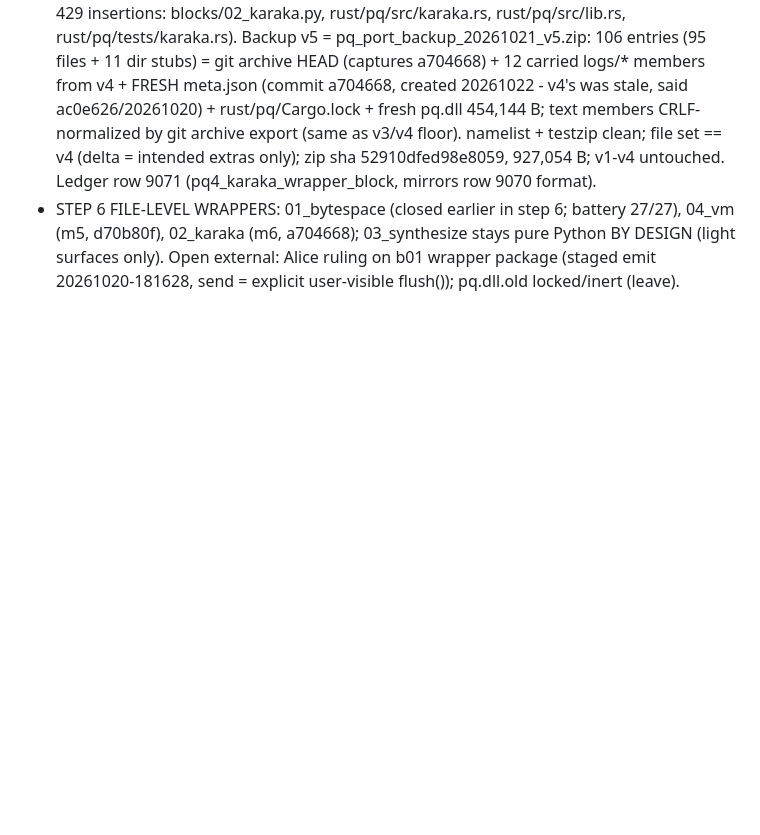
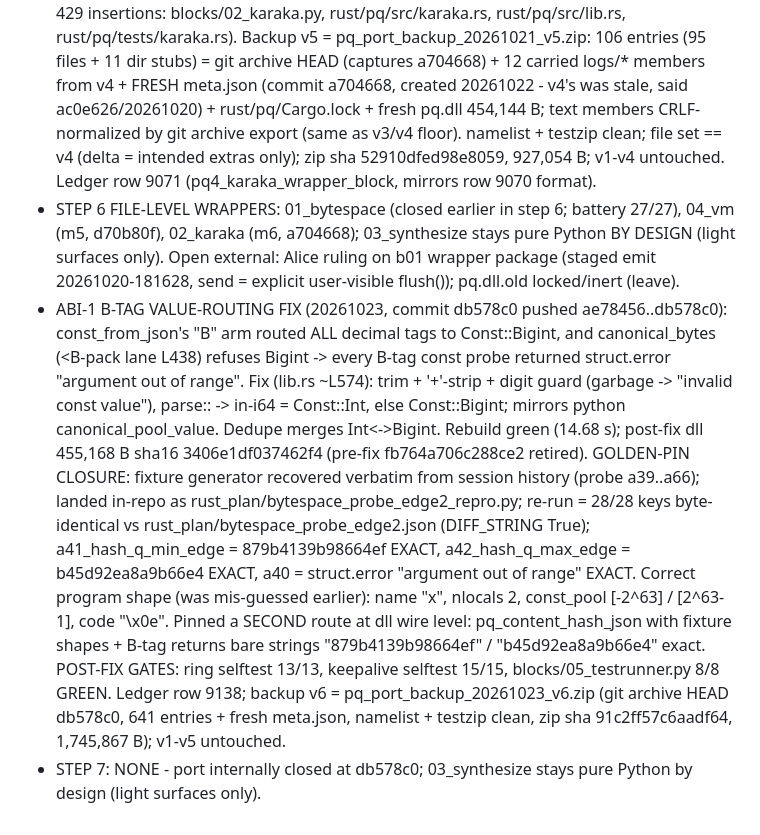
Before and after one commit to chrisalunlloyd2-sudo/Machine2, a Markdown page: py4qwhip/rust_plan/RUST_PORT_PLAN_20261014.md, the part around the change. Drawn GitHub-style; blank space fills up the shorter version.

Commit message:
pq: plan doc ABI-1 B-arm closure - golden pins a41/a42 EQUAL via verbatim recovered repro (bytespace_probe_edge2_repro.py), dll 3406e1df037462f4, battery 8/8, ring 13/13, keepalive 15/15, ledger 9138, backup v6; step 7 = none, port closed (db578c0)

```diff
--- a/py4qwhip/rust_plan/RUST_PORT_PLAN_20261014.md
+++ b/py4qwhip/rust_plan/RUST_PORT_PLAN_20261014.md
@@ -298,3 +298,24 @@ Next: Chris go on rustup -> `cargo new` crate pq, port 01 against golden vectors
   DESIGN (light surfaces only). Open external: Alice ruling on
   b01 wrapper package (staged emit 20261020-181628, send = explicit user-visible
   flush()); pq.dll.old locked/inert (leave).
+- ABI-1 B-TAG VALUE-ROUTING FIX (20261023, commit db578c0 pushed ae78456..db578c0):
+  const_from_json's "B" arm routed ALL decimal tags to Const::Bigint, and canonical_bytes
+  (<B-pack lane L438) refuses Bigint -> every B-tag const probe returned struct.error
+  "argument out of range". Fix (lib.rs ~L574): trim + '+'-strip + digit guard (garbage ->
+  "invalid const value"), parse::<i64> -> in-i64 = Const::Int, else Const::Bigint; mirrors
+  python canonical_pool_value. Dedupe merges Int<->Bigint. Rebuild green (14.68 s);
+  post-fix dll 455,168 B sha16 3406e1df037462f4 (pre-fix fb764a706c288ce2 retired).
+  GOLDEN-PIN CLOSURE: fixture generator recovered verbatim from session history
+  (probe a39..a66); landed in-repo as rust_plan/bytespace_probe_edge2_repro.py; re-run
+  = 28/28 keys byte-identical vs rust_plan/bytespace_probe_edge2.json (DIFF_STRING True);
+  a41_hash_q_min_edge = 879b4139b98664ef EXACT, a42_hash_q_max_edge = b45d92ea8a9b66e4
+  EXACT, a40 = struct.error "argument out of range" EXACT. Correct program shape (was
+  mis-guessed earlier): name "x", nlocals 2, const_pool [-2^63] / [2^63-1], code "\x0e".
+  Pinned a SECOND route at dll wire level: pq_content_hash_json with fixture shapes +
+  B-tag returns bare strings "879b4139b98664ef" / "b45d92ea8a9b66e4" exact. POST-FIX
+  GATES: ring selftest 13/13, keepalive selftest 15/15, blocks/05_testrunner.py 8/8 GREEN.
+  Ledger row 9138; backup v6 = pq_port_backup_20261023_v6.zip (git archive HEAD
+  db578c0, 641 entries + fresh meta.json, namelist + testzip clean, zip sha
+  91c2ff57c6aadf64, 1,745,867 B); v1-v5 untouched.
+- STEP 7: NONE - port internally closed at db578c0; 03_synthesize stays pure Python by
+  design (light surfaces only).
```
